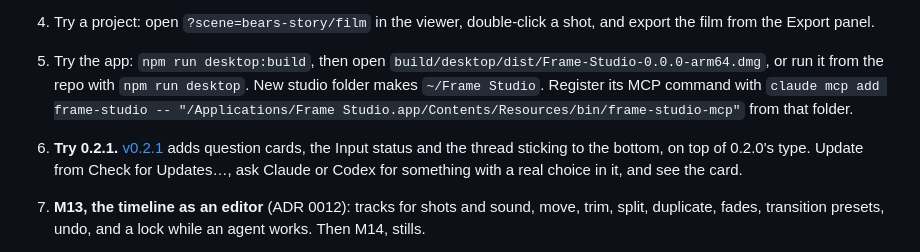
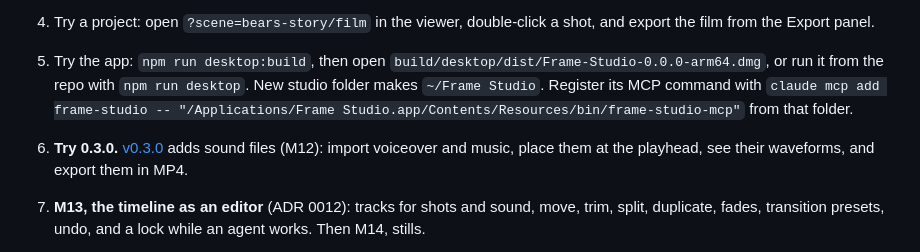
Before and after one commit to emrosas/frame-studio, a Markdown page: docs/PROGRESS.md, the part around the change. GitHub-like rendering.

Commit message:
Note the 0.3.0 release in progress
Co-Authored-By: Claude Opus 5.5 (1M context) <noreply@anthropic.com>

```diff
--- a/docs/PROGRESS.md
+++ b/docs/PROGRESS.md
@@ -764,7 +764,7 @@ While testing, another project's Playwright install had removed this repo's head
 3. Try the integrated AI: in the viewer, select something, pick Claude or Codex in the agent panel's composer, and ask for a change.
 4. Try a project: open `?scene=bears-story/film` in the viewer, double-click a shot, and export the film from the Export panel.
 5. Try the app: `npm run desktop:build`, then open `build/desktop/dist/Frame-Studio-0.0.0-arm64.dmg`, or run it from the repo with `npm run desktop`. New studio folder makes `~/Frame Studio`. Register its MCP command with `claude mcp add frame-studio -- "/Applications/Frame Studio.app/Contents/Resources/bin/frame-studio-mcp"` from that folder.
-6. **Try 0.2.1.** [v0.2.1](https://github.com/emrosas/frame-studio/releases/tag/v0.2.1) adds question cards, the Input status and the thread sticking to the bottom, on top of 0.2.0's type. Update from Check for Updates…, ask Claude or Codex for something with a real choice in it, and see the card.
+6. **Try 0.3.0.** [v0.3.0](https://github.com/emrosas/frame-studio/releases/tag/v0.3.0) adds sound files (M12): import voiceover and music, place them at the playhead, see their waveforms, and export them in MP4.
 7. **M13, the timeline as an editor** (ADR 0012): tracks for shots and sound, move, trim, split, duplicate, fades, transition presets, undo, and a lock while an agent works. Then M14, stills.
 8. **Next for type:** typefaces of your own in a studio folder, converted by the app from a font file you own (a `fonts/` folder, or a drop in the viewer), which fits with M14.
 9. Other candidates, from ADR 0008 and "Later": signing and notarization (then electron-updater), Windows and Linux builds, selecting inside a shot from its parent, and threads that start without a scene, so the agent makes it from a description.
```
